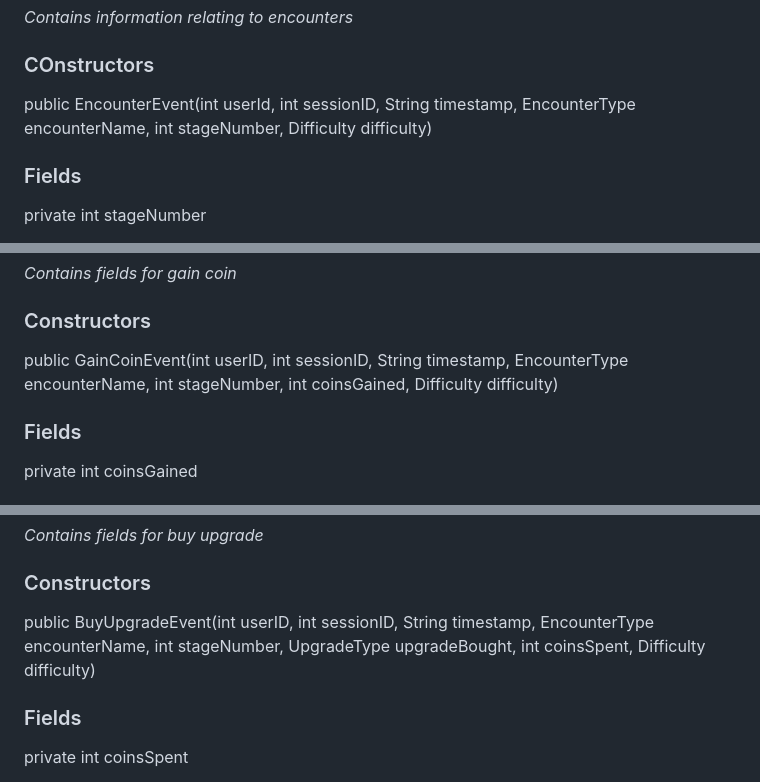
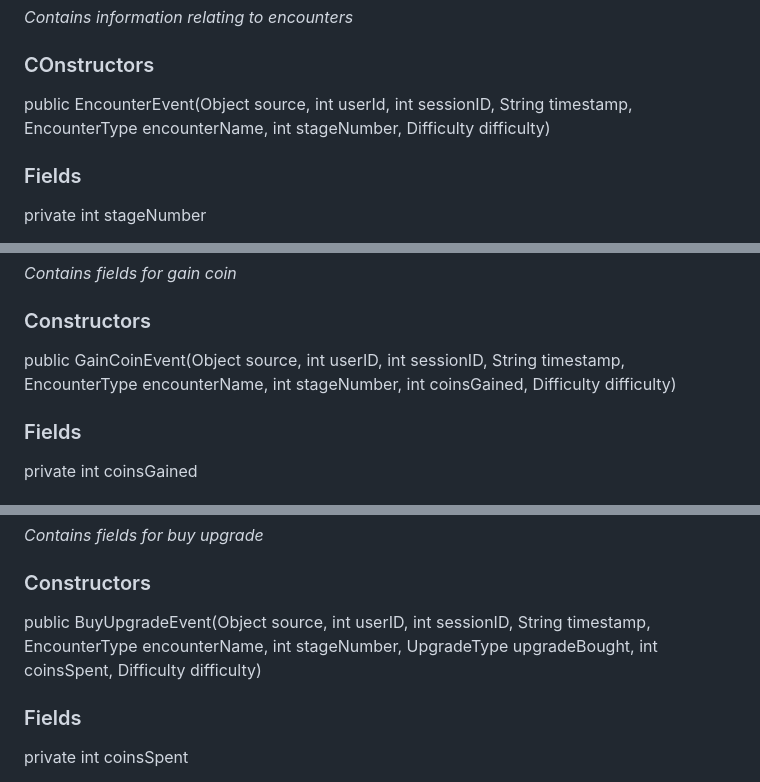
Before and after one commit to AtlasICL/com2020, a Markdown page: meetings/Java App Interface Specification.md, 3 parts joined by grey strips. Rendered like a GitHub page.

```diff
--- a/meetings/Java App Interface Specification.md
+++ b/meetings/Java App Interface Specification.md
@@ -177,7 +177,7 @@ public String getTimestamp()
 ## abstract EncounterEvent extends TelemetryEvent
 *Contains information relating to encounters*
 ### COnstructors
-public EncounterEvent(int userId, int sessionID, String timestamp, EncounterType encounterName, int stageNumber, Difficulty difficulty)
+public EncounterEvent(Object source, int userId, int sessionID, String timestamp, EncounterType encounterName, int stageNumber, Difficulty difficulty)
 ### Fields
 private int stageNumber
 
@@ -251,7 +251,7 @@ public int getLivesLeft()
 ## GainCoinEvent extends EncounterEvent
 *Contains fields for gain coin*
 ### Constructors
-public GainCoinEvent(int userID, int sessionID, String timestamp, EncounterType encounterName, int stageNumber, int coinsGained, Difficulty difficulty)
+public GainCoinEvent(Object source, int userID, int sessionID, String timestamp, EncounterType encounterName, int stageNumber, int coinsGained, Difficulty difficulty)
 ### Fields
 private int coinsGained
 
@@ -261,7 +261,7 @@ public int getCoinsGained()
 ## BuyUpgradeEvent extends EncounterEvent
 *Contains fields for buy upgrade*
 ### Constructors
-public BuyUpgradeEvent(int userID, int sessionID, String timestamp, EncounterType encounterName, int stageNumber, UpgradeType upgradeBought, int coinsSpent, Difficulty difficulty)
+public BuyUpgradeEvent(Object source, int userID, int sessionID, String timestamp, EncounterType encounterName, int stageNumber, UpgradeType upgradeBought, int coinsSpent, Difficulty difficulty)
 ### Fields
 private int coinsSpent
 
```
Also changed, not shown: other parts of meetings/Java App Interface Specification.md (+13 -13 lines).
